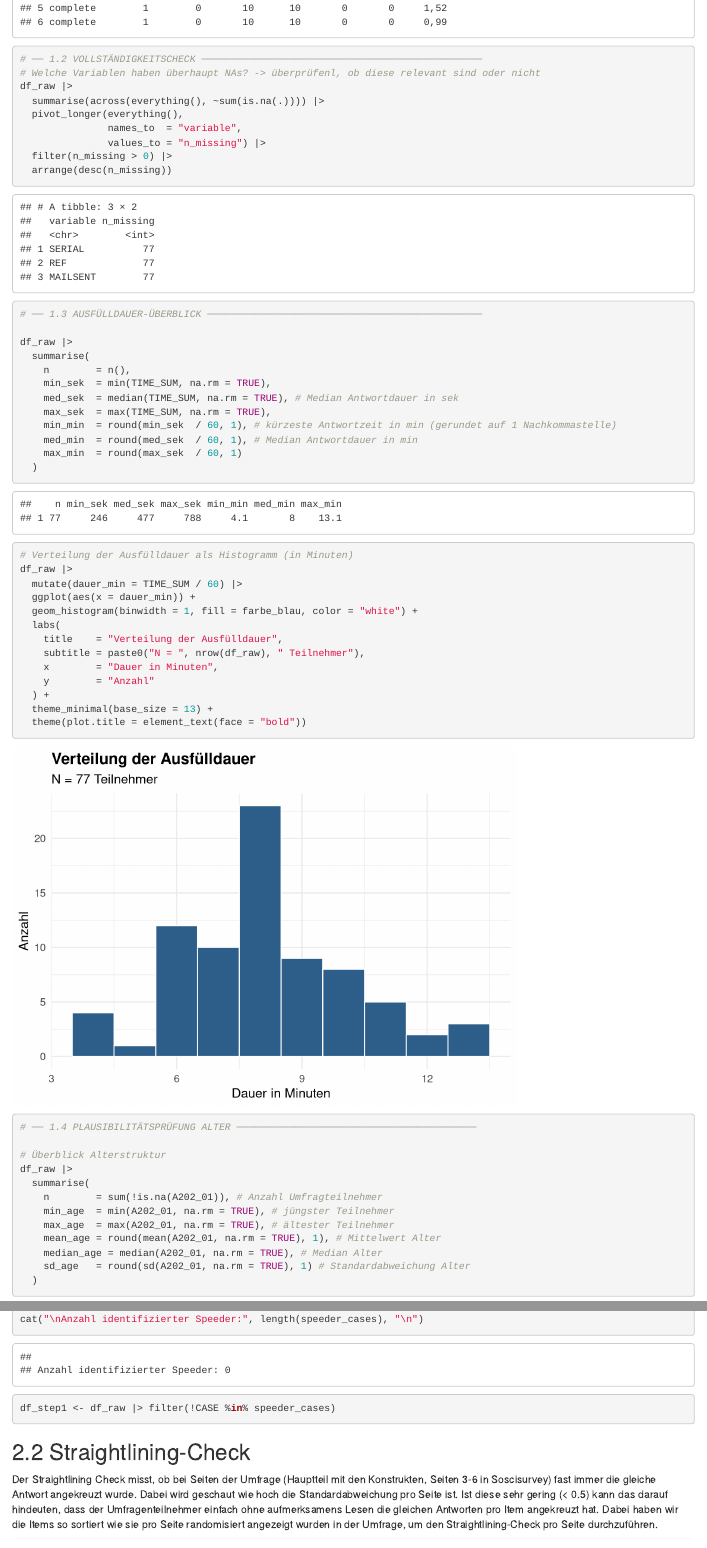
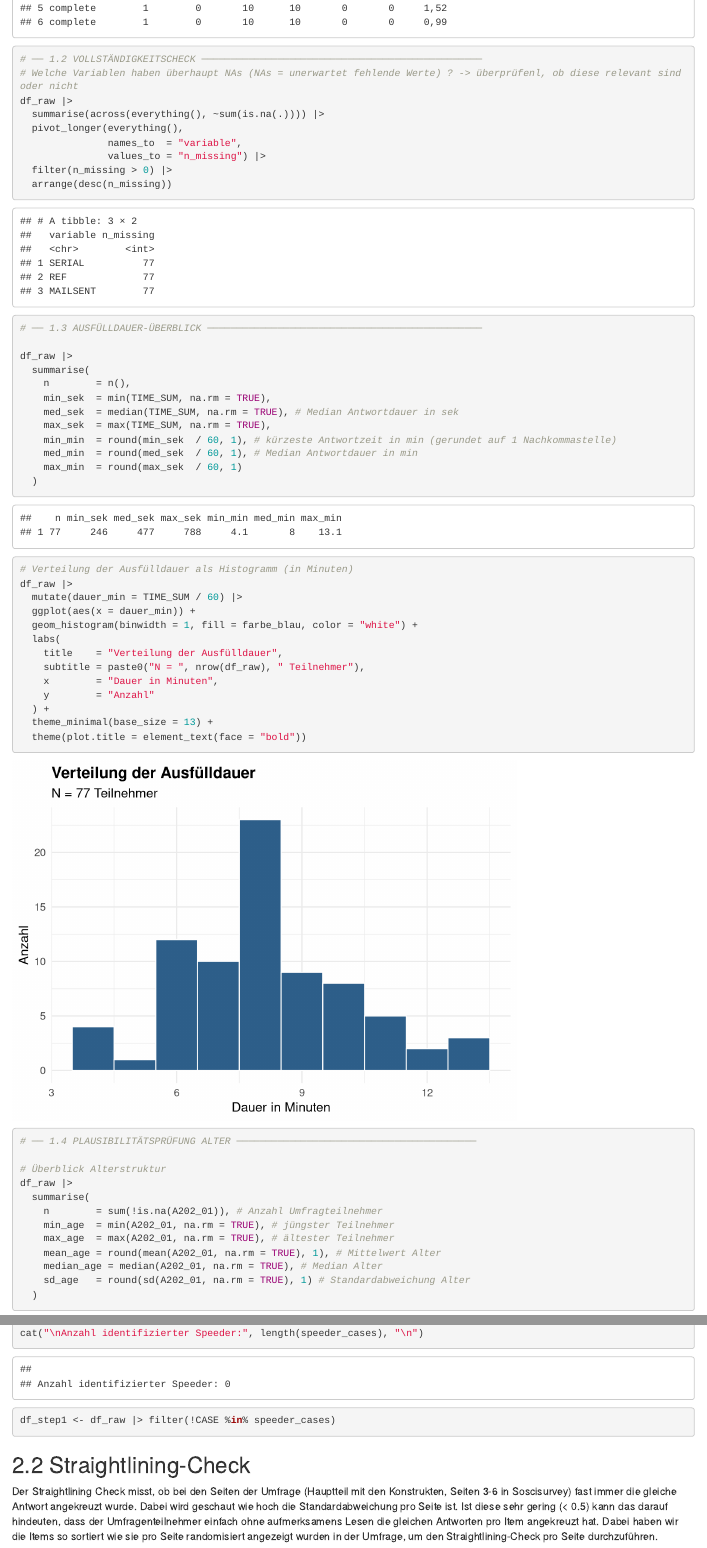
Before and after one commit to Moshot123/Auswertung_Umfrage_KI, an R Markdown document (Auswertung_Umfrage_Teamprojekt.Rmd): the page in a window 1100 px wide, from 2260 px down, and a second part further down, joined at a grey line. Rendered offline with R 4.5, knitr and Pandoc, with nearby package versions.

Commit message:
Test von Tom (nur 2 Kommentare leicht angepasst)

````diff
--- a/Auswertung_Umfrage_Teamprojekt.Rmd
+++ b/Auswertung_Umfrage_Teamprojekt.Rmd
@@ -35,7 +35,7 @@ head(df_raw)
 
 
 # ── 1.2 VOLLSTÄNDIGKEITSCHECK ────────────────────────────────────────────────
-# Welche Variablen haben überhaupt NAs? -> überprüfenl, ob diese relevant sind oder nicht
+# Welche Variablen haben überhaupt NAs (NAs = unerwartet fehlende Werte) ? -> überprüfenl, ob diese relevant sind oder nicht
 df_raw |>
   summarise(across(everything(), ~sum(is.na(.)))) |>
   pivot_longer(everything(),
@@ -131,7 +131,7 @@ df_step1 <- df_raw |> filter(!CASE %in% speeder_cases)
 ```
 
 ## 2.2 Straightlining-Check
-Der Straightlining Check misst, ob bei Seiten der Umfrage (Hauptteil mit den Konstrukten, Seiten 3-6 in Soscisurvey) fast immer die gleiche Antwort angekreuzt wurde.
+Der Straightlining Check misst, ob bei den Seiten der Umfrage (Hauptteil mit den Konstrukten, Seiten 3-6 in Soscisurvey) fast immer die gleiche Antwort angekreuzt wurde.
 Dabei wird geschaut wie hoch die Standardabweichung pro Seite ist. Ist diese sehr gering (< 0.5) kann das darauf hindeuten, dass der Umfragenteilnehmer einfach ohne aufmerksamens Lesen die gleichen Antworten pro Item angekreuzt hat.
 Dabei haben wir die Items so sortiert wie sie pro Seite randomisiert angezeigt wurden in der Umfrage, um den Straightlining-Check pro Seite durchzuführen.
 ```{r straightlining-check}
````
